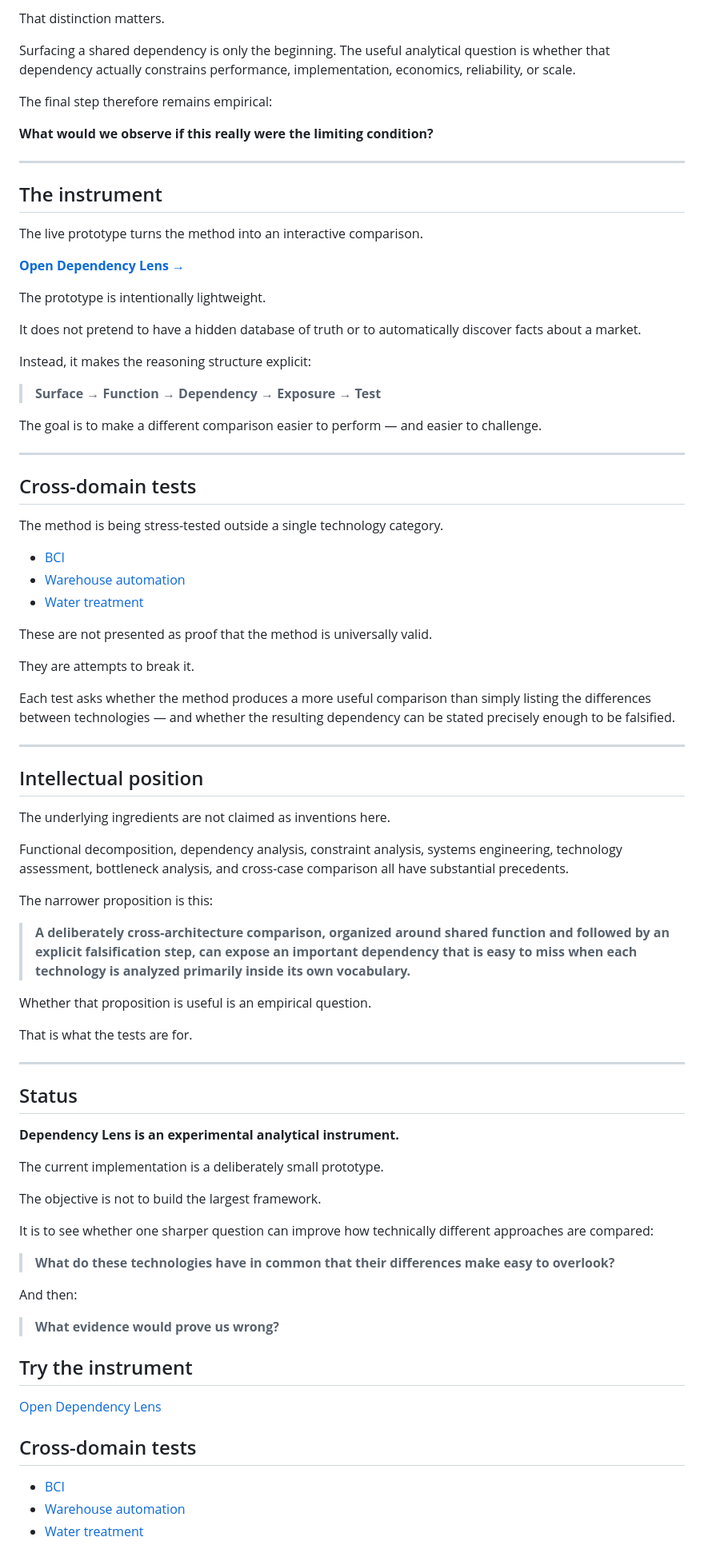
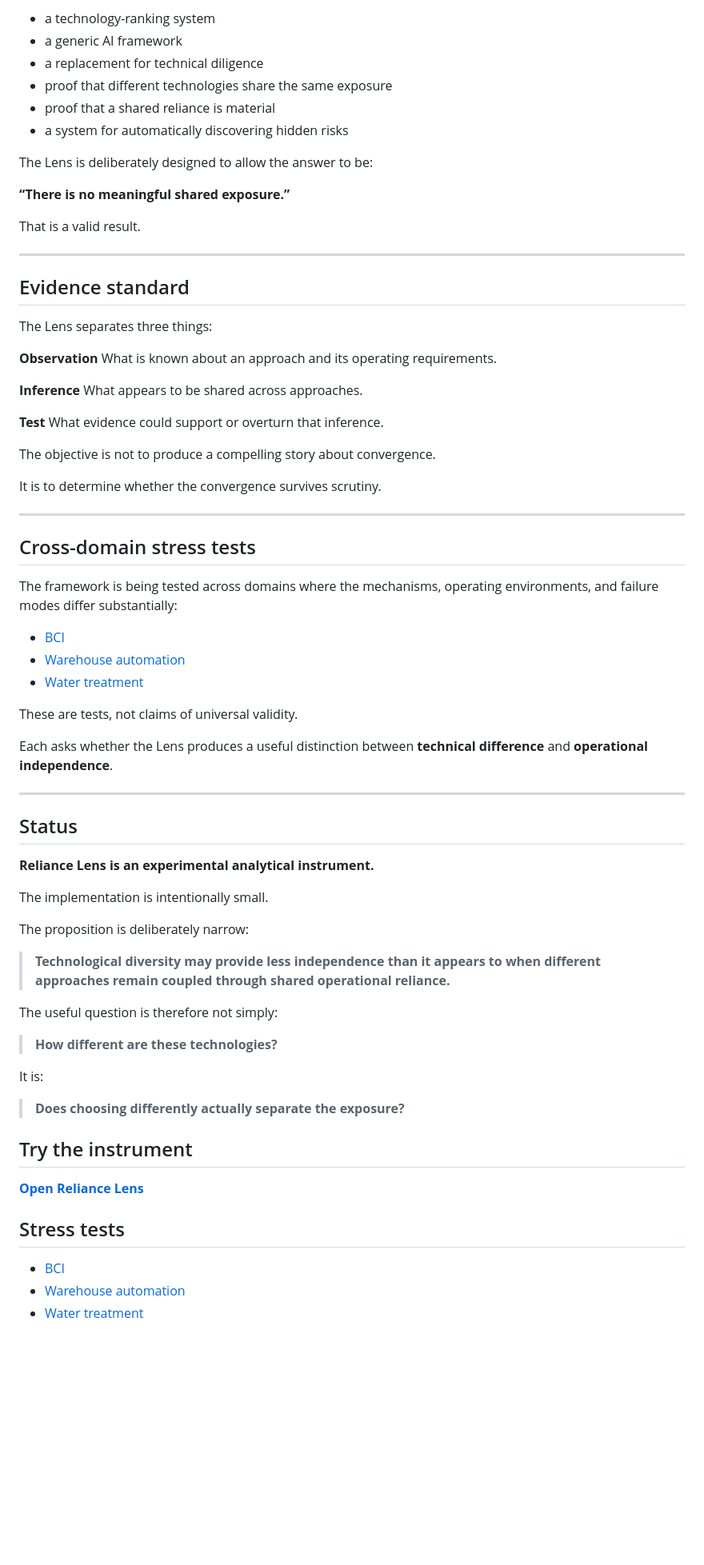
Before and after one commit to GMuthoni/dependency-lens, a Markdown page: README.md, the part around one of its changes. Shown at 80% size. GitHub-like rendering; blank space fills up the shorter version.

```diff
--- a/README.md
+++ b/README.md
@@ -174,86 +147,76 @@ A bottleneck is a dependency that becomes materially limiting.
 
-That distinction matters.
+* a technology-ranking system
+* a generic AI framework
+* a replacement for technical diligence
+* proof that different technologies share the same exposure
+* proof that a shared reliance is material
+* a system for automatically discovering hidden risks
 
-Surfacing a shared dependency is only the beginning. The useful analytical question is whether that dependency actually constrains performance, implementation, economics, reliability, or scale.
+The Lens is deliberately designed to allow the answer to be:
 
-The final step therefore remains empirical:
+**“There is no meaningful shared exposure.”**
 
-**What would we observe if this really were the limiting condition?**
+That is a valid result.
 
 ---
 
-## The instrument
+## Evidence standard
 
-The live prototype turns the method into an interactive comparison.
+The Lens separates three things:
 
-**[Open Dependency Lens →](./index.html)**
+**Observation**
+What is known about an approach and its operating requirements.
 
-The prototype is intentionally lightweight.
+**Inference**
+What appears to be shared across approaches.
 
-It does not pretend to have a hidden database of truth or to automatically discover facts about a market.
+**Test**
+What evidence could support or overturn that inference.
 
-Instead, it makes the reasoning structure explicit:
+The objective is not to produce a compelling story about convergence.
 
-> **Surface → Function → Dependency → Exposure → Test**
-
-The goal is to make a different comparison easier to perform — and easier to challenge.
+It is to determine whether the convergence survives scrutiny.
 
 ---
 
-## Cross-domain tests
+## Cross-domain stress tests
 
-The method is being stress-tested outside a single technology category.
+The framework is being tested across domains where the mechanisms, operating environments, and failure modes differ substantially:
 
 * [BCI](./evidence/bci.md)
 * [Warehouse automation](./evidence/warehouse-automation.md)
 * [Water treatment](./evidence/water-treatment.md)
 
-These are not presented as proof that the method is universally valid.
+These are tests, not claims of universal validity.
 
-They are attempts to break it.
-
-Each test asks whether the method produces a more useful comparison than simply listing the differences between technologies — and whether the resulting dependency can be stated precisely enough to be falsified.
-
----
-
-## Intellectual position
-
-The underlying ingredients are not claimed as inventions here.
-
-Functional decomposition, dependency analysis, constraint analysis, systems engineering, technology assessment, bottleneck analysis, and cross-case comparison all have substantial precedents.
-
-The narrower proposition is this:
-
-> **A deliberately cross-architecture comparison, organized around shared function and followed by an explicit falsification step, can expose an important dependency that is easy to miss when each technology is analyzed primarily inside its own vocabulary.**
-
-Whether that proposition is useful is an empirical question.
-
-That is what the tests are for.
+Each asks whether the Lens produces a useful distinction between **technical difference** and **operational independence**.
 
 ---
 
 ## Status
 
-**Dependency Lens is an experimental analytical instrument.**
+**Reliance Lens is an experimental analytical instrument.**
 
-The current implementation is a deliberately small prototype.
+The implementation is intentionally small.
 
-The objective is not to build the largest framework.
+The proposition is deliberately narrow:
 
-It is to see whether one sharper question can improve how technically different approaches are compared:
+> **Technological diversity may provide less independence than it appears to when different approaches remain coupled through shared operational reliance.**
 
-> **What do these technologies have in common that their differences make easy to overlook?**
+The useful question is therefore not simply:
 
-And then:
+> **How different are these technologies?**
 
-> **What evidence would prove us wrong?**
+It is:
+
+> **Does choosing differently actually separate the exposure?**
 
 ## Try the instrument
 
-[Open Dependency Lens](https://GMuthoni.github.io/dependency-lens/)
+**[Open Reliance Lens](https://gmuthoni.github.io/reliance-lens/)**
 
-## Cross-domain tests
+## Stress tests
 
-- [BCI](evidence/bci.md)
-- [Warehouse automation](evidence/warehouse-automation.md)
-- [Water treatment](evidence/water-treatment.md)
+* [BCI](evidence/bci.md)
+* [Warehouse automation](evidence/warehouse-automation.md)
+* [Water treatment](evidence/water-treatment.md)
```
Also changed, not shown: other parts of README.md (+82 -109 lines).
